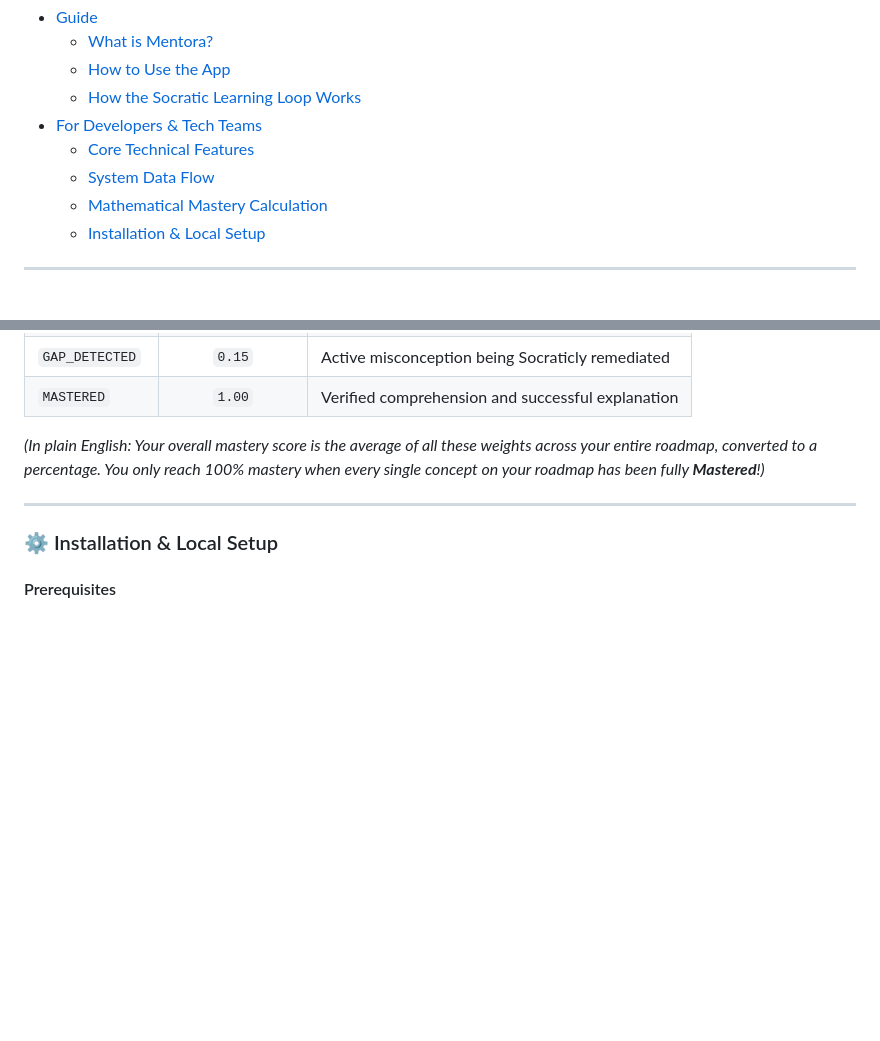
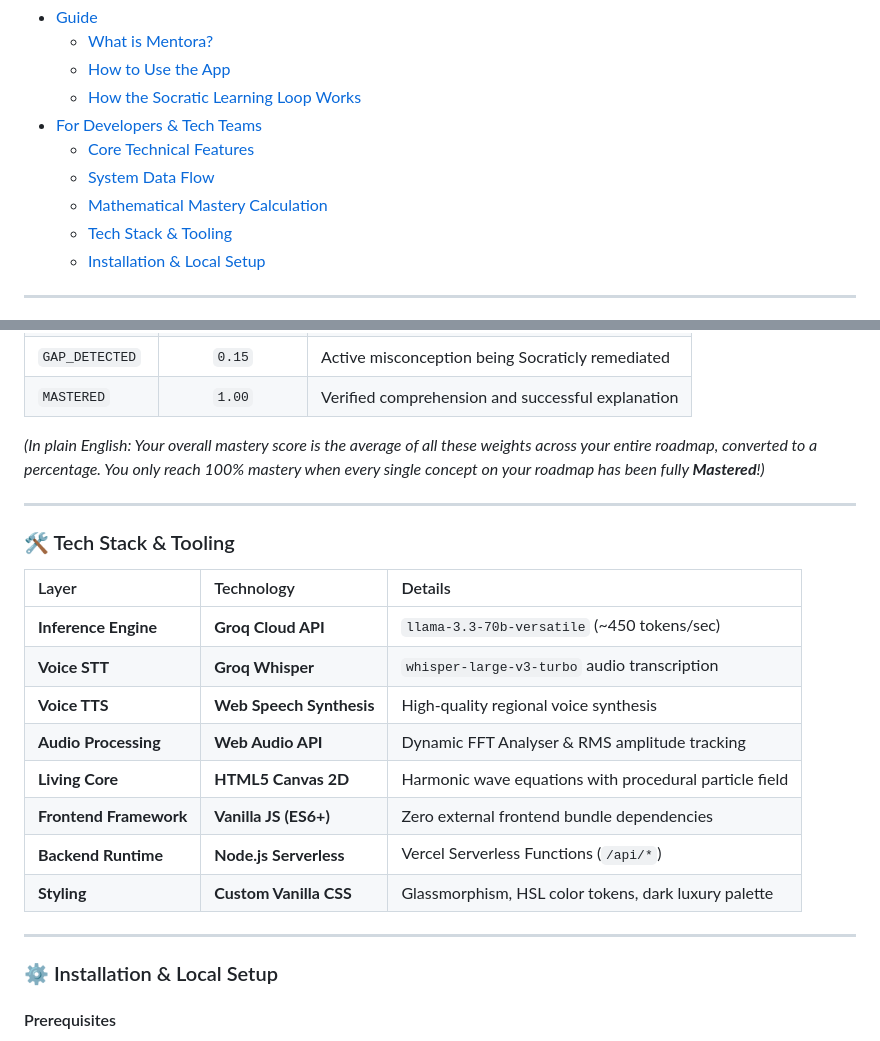
Before and after one commit to meriltitus/Mentora, a Markdown page: README.md, 2 parts joined by grey strips. Drawn GitHub-style; blank space fills up the shorter version.

Commit message:
Restore Tech Stack & Tooling section

```diff
--- a/README.md
+++ b/README.md
@@ -19,6 +19,7 @@
   * [Core Technical Features](#-core-technical-features)
   * [System Data Flow](#-system-data-flow)
   * [Mathematical Mastery Calculation](#-mathematical-mastery-calculation)
+  * [Tech Stack & Tooling](#-tech-stack--tooling)
   * [Installation & Local Setup](#-installation--local-setup)
 
 ---
@@ -136,6 +137,21 @@ Where $N$ is the total count of curriculum nodes, and $w_i$ represents the discr
 
 ---
 
+### 🛠️ Tech Stack & Tooling
+
+| Layer | Technology | Details |
+| :--- | :--- | :--- |
+| **Inference Engine** | **Groq Cloud API** | `llama-3.3-70b-versatile` (~450 tokens/sec) |
+| **Voice STT** | **Groq Whisper** | `whisper-large-v3-turbo` audio transcription |
+| **Voice TTS** | **Web Speech Synthesis** | High-quality regional voice synthesis |
+| **Audio Processing** | **Web Audio API** | Dynamic FFT Analyser & RMS amplitude tracking |
+| **Living Core** | **HTML5 Canvas 2D** | Harmonic wave equations with procedural particle field |
+| **Frontend Framework** | **Vanilla JS (ES6+)** | Zero external frontend bundle dependencies |
+| **Backend Runtime** | **Node.js Serverless** | Vercel Serverless Functions (`/api/*`) |
+| **Styling** | **Custom Vanilla CSS** | Glassmorphism, HSL color tokens, dark luxury palette |
+
+---
+
 ### ⚙️ Installation & Local Setup
 
 #### Prerequisites
```
